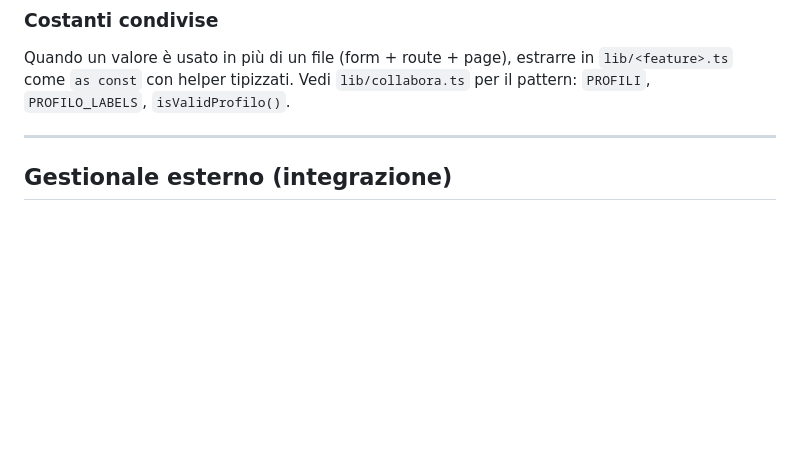
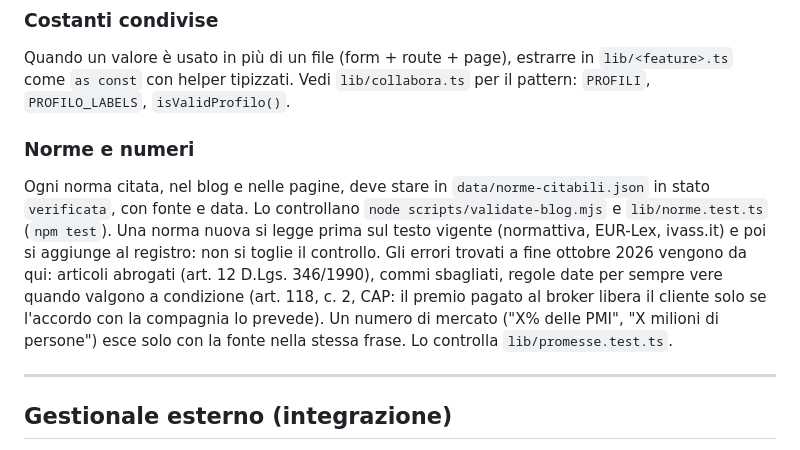
Before and after one commit to arturomanzo/fim-insurance-broker, a Markdown page: CLAUDE.md, the part around the change. Rendered like a GitHub page; blank space fills up the shorter version.

Commit message:
docs(CLAUDE.md): regola su norme citate e numeri con fonte (#203)
Co-Authored-By: Claude Opus 5.5 <noreply@anthropic.com>
Claude-Session: https://claude.ai/code/session_01FgyW29TJ5AfdCPbx6RGR4s

```diff
--- a/CLAUDE.md
+++ b/CLAUDE.md
@@ -60,6 +60,10 @@ Riferimento: `app/(marketing)/chi-siamo/page.tsx` e `app/(marketing)/collabora-c
 
 ### Costanti condivise
 Quando un valore è usato in più di un file (form + route + page), estrarre in `lib/<feature>.ts` come `as const` con helper tipizzati. Vedi `lib/collabora.ts` per il pattern: `PROFILI`, `PROFILO_LABELS`, `isValidProfilo()`.
+
+### Norme e numeri
+Ogni norma citata, nel blog e nelle pagine, deve stare in `data/norme-citabili.json` in stato `verificata`, con fonte e data. Lo controllano `node scripts/validate-blog.mjs` e `lib/norme.test.ts` (`npm test`). Una norma nuova si legge prima sul testo vigente (normattiva, EUR-Lex, ivass.it) e poi si aggiunge al registro: non si toglie il controllo. Gli errori trovati a fine ottobre 2026 vengono da qui: articoli abrogati (art. 12 D.Lgs. 346/1990), commi sbagliati, regole date per sempre vere quando valgono a condizione (art. 118, c. 2, CAP: il premio pagato al broker libera il cliente solo se l'accordo con la compagnia lo prevede).
+Un numero di mercato ("X% delle PMI", "X milioni di persone") esce solo con la fonte nella stessa frase. Lo controlla `lib/promesse.test.ts`.
 
 ---
 
```
